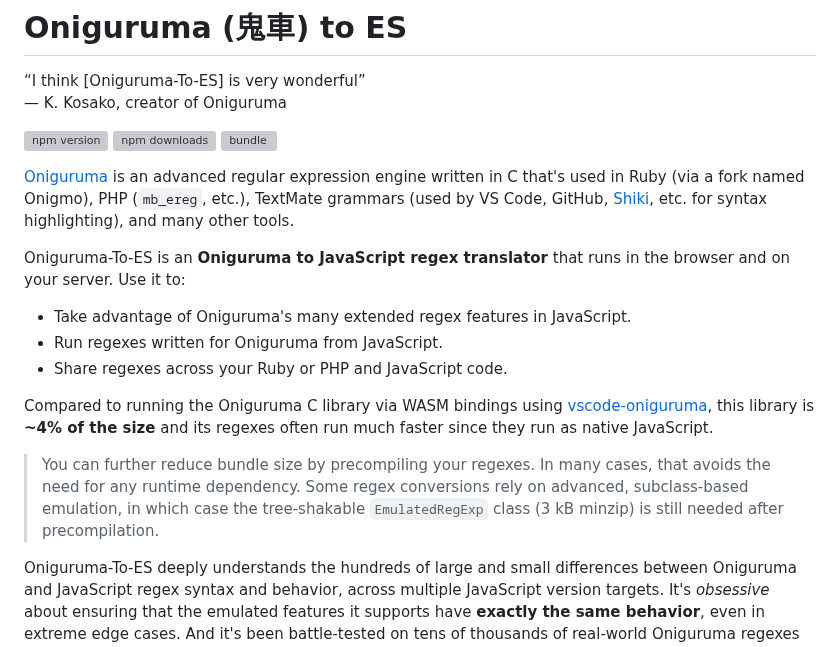
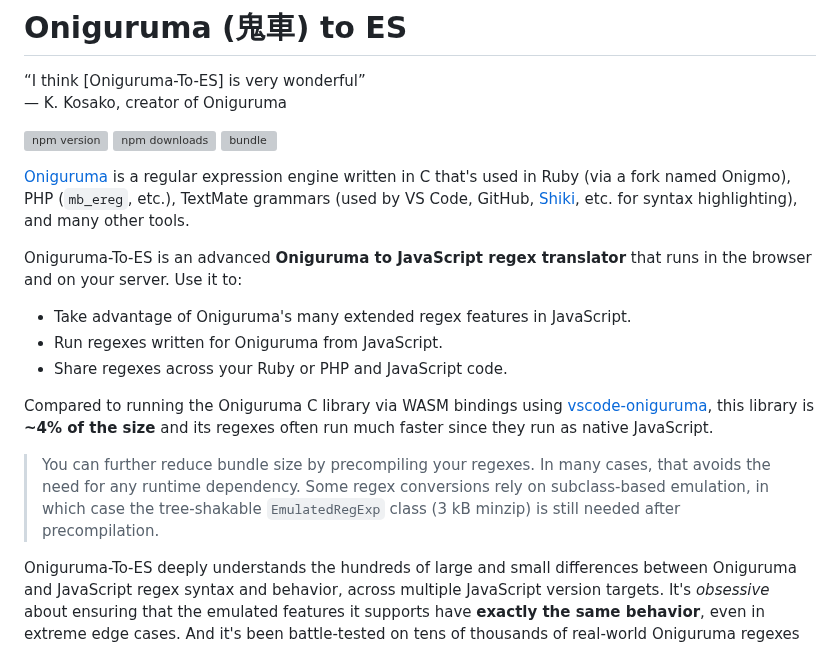
Before and after one commit to slevithan/oniguruma-to-es, a Markdown page: README.md, the part around the change. Drawn GitHub-style; grey boxes are pictures that could not be loaded.

Commit message:
Readme tweaks

```diff
--- a/README.md
+++ b/README.md
@@ -7,9 +7,9 @@
 [![npm downloads][npm-downloads-src]][npm-downloads-href]
 [![bundle][bundle-src]][bundle-href]
 
-[Oniguruma](https://github.com/kkos/oniguruma) is an advanced regular expression engine written in C that's used in Ruby (via a fork named Onigmo), PHP (`mb_ereg`, etc.), TextMate grammars (used by VS Code, GitHub, [Shiki](https://shiki.style/), etc. for syntax highlighting), and many other tools.
+[Oniguruma](https://github.com/kkos/oniguruma) is a regular expression engine written in C that's used in Ruby (via a fork named Onigmo), PHP (`mb_ereg`, etc.), TextMate grammars (used by VS Code, GitHub, [Shiki](https://shiki.style/), etc. for syntax highlighting), and many other tools.
 
-Oniguruma-To-ES is an **Oniguruma to JavaScript regex translator** that runs in the browser and on your server. Use it to:
+Oniguruma-To-ES is an advanced **Oniguruma to JavaScript regex translator** that runs in the browser and on your server. Use it to:
 
 - Take advantage of Oniguruma's many extended regex features in JavaScript.
 - Run regexes written for Oniguruma from JavaScript.
@@ -17,7 +17,7 @@ Oniguruma-To-ES is an **Oniguruma to JavaScript regex translator** that runs in
 
 Compared to running the Oniguruma C library via WASM bindings using [vscode-oniguruma](https://github.com/microsoft/vscode-oniguruma), this library is **~4% of the size** and its regexes often run much faster since they run as native JavaScript.
 
-> You can further reduce bundle size by precompiling your regexes. In many cases, that avoids the need for any runtime dependency. Some regex conversions rely on advanced, subclass-based emulation, in which case the tree-shakable `EmulatedRegExp` class (3 kB minzip) is still needed after precompilation.
+> You can further reduce bundle size by precompiling your regexes. In many cases, that avoids the need for any runtime dependency. Some regex conversions rely on subclass-based emulation, in which case the tree-shakable `EmulatedRegExp` class (3 kB minzip) is still needed after precompilation.
 
 Oniguruma-To-ES deeply understands the hundreds of large and small differences between Oniguruma and JavaScript regex syntax and behavior, across multiple JavaScript version targets. It's *obsessive* about ensuring that the emulated features it supports have **exactly the same behavior**, even in extreme edge cases. And it's been battle-tested on tens of thousands of real-world Oniguruma regexes used in TextMate grammars. It uses [oniguruma-parser](https://github.com/slevithan/oniguruma-parser) and [Regex+](https://github.com/slevithan/regex), under the hood.
 
```
